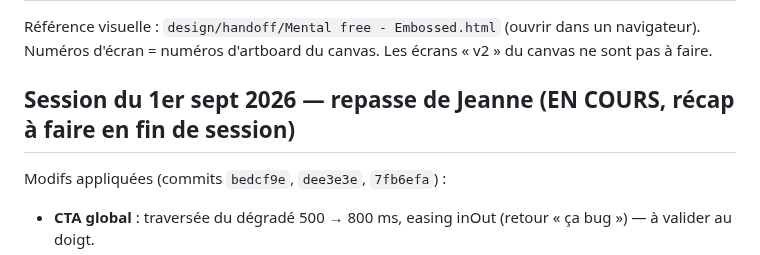
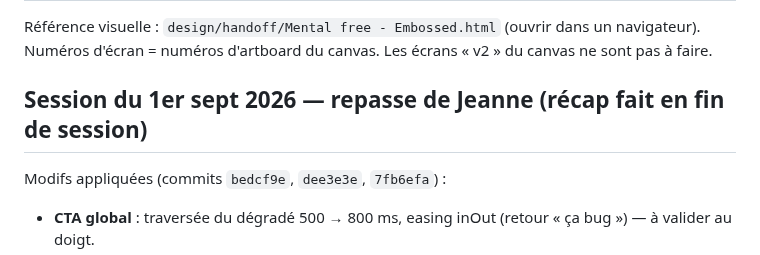
Before and after one commit to jeannecazalot-lgtm/mochi, a Markdown page: TODO.md, the part around the change. GitHub-like rendering.

Commit message:
TODO : clôture du journal de la repasse du 1er sept

```diff
--- a/TODO.md
+++ b/TODO.md
@@ -3,7 +3,7 @@
 Référence visuelle : `design/handoff/Mental free - Embossed.html` (ouvrir dans un navigateur).
 Numéros d'écran = numéros d'artboard du canvas. Les écrans « v2 » du canvas ne sont pas à faire.
 
-## Session du 1er sept 2026 — repasse de Jeanne (EN COURS, récap à faire en fin de session)
+## Session du 1er sept 2026 — repasse de Jeanne (récap fait en fin de session)
 Modifs appliquées (commits `bedcf9e`, `dee3e3e`, `7fb6efa`) :
 - **CTA global** : traversée du dégradé 500 → 800 ms, easing inOut (retour « ça bug ») — à valider au doigt.
 - **06** : sous-titre retiré ; phrase « Ou continue sans… » retirée ; grande photo carrée arrondie centrée + pilule « Ajouter » façon Airbnb (2 itérations : rangée « Sélectionner une photo » puis version finale).
```
